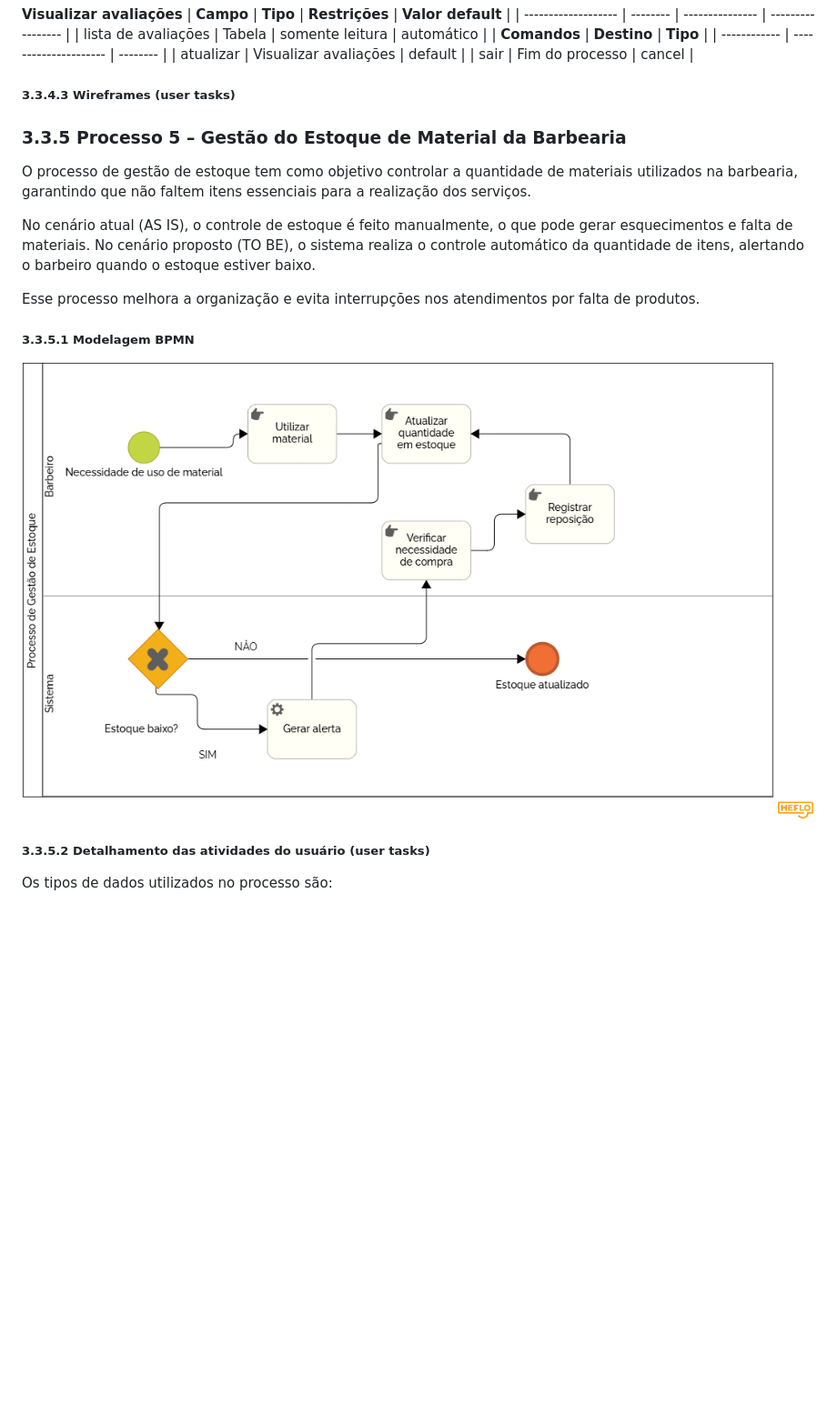
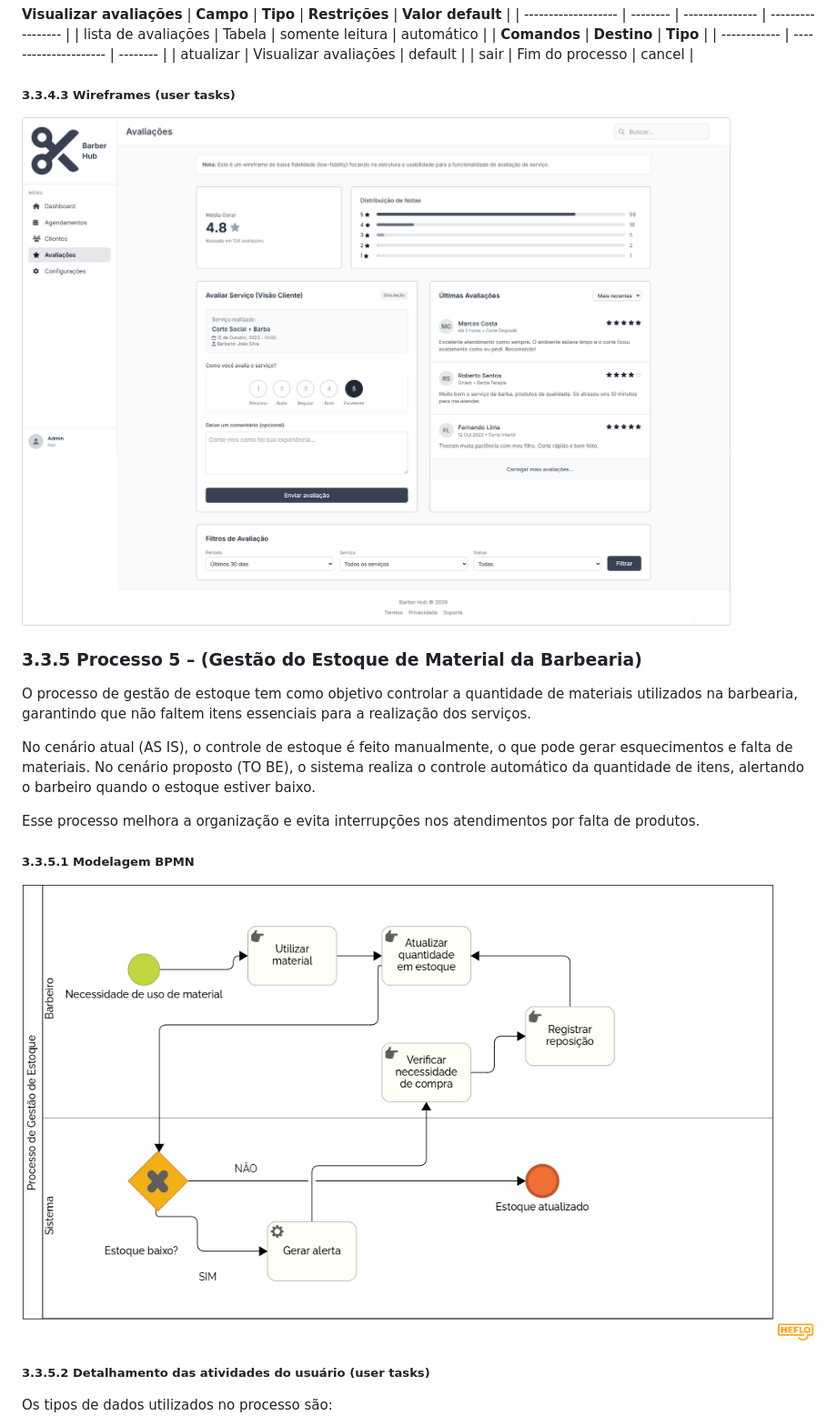
Before and after one commit to Eduard0-code/barberhub, a Markdown page: docs/3-Modelagem-Processos-Negócio.md, the part around one of its changes. Shown at 91% size. GitHub-like rendering; pictures changed too: docs/images/wireframeAvaliacao.png (added); blank space fills up the shorter version.

Commit message:
Adicionado o wireframe dos processos

```diff
--- a/docs/3-Modelagem-Processos-Negócio.md
+++ b/docs/3-Modelagem-Processos-Negócio.md
@@ -355,8 +358,9 @@ Tabela: conjunto de dados estruturados
 | sair         | Fim do processo       | cancel   |
 
 ##### 3.3.4.3 Wireframes (user tasks)
+![`wireframe Avaliacao`](images/wireframeAvaliacao.png)
 
-### 3.3.5 Processo 5 – Gestão do Estoque de Material da Barbearia
+### 3.3.5 Processo 5 – (Gestão do Estoque de Material da Barbearia)
 
 O processo de gestão de estoque tem como objetivo controlar a quantidade de materiais utilizados na barbearia, garantindo que não faltem itens essenciais para a realização dos serviços.
 
@@ -365,7 +369,7 @@ No cenário atual (AS IS), o controle de estoque é feito manualmente, o que pod
 Esse processo melhora a organização e evita interrupções nos atendimentos por falta de produtos.
 
 ##### 3.3.5.1  Modelagem BPMN
-![`ProcessodeGestãodeEstoqueDiagrama`](images/ProcessodeGestãodeEstoqueDiagrama.png)
+![`Processo de Gestão de Estoque Diagrama`](images/ProcessodeGestãodeEstoqueDiagrama.png)
 
 ##### 3.3.5.2  Detalhamento das atividades do usuário (user tasks)
 
```
Also changed, not shown: other parts of docs/3-Modelagem-Processos-Negócio.md (+7 -3 lines), docs/images/wireframeAgendamento.png (added), docs/images/wireframeCadastro.png (added), docs/images/wireframeEstoque.png (added), docs/images/wireframeFinanceiro.png (added).
